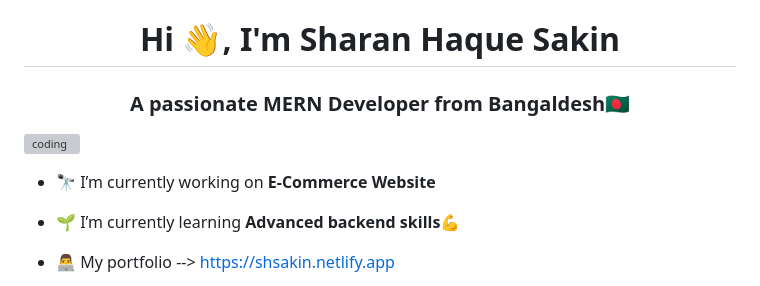
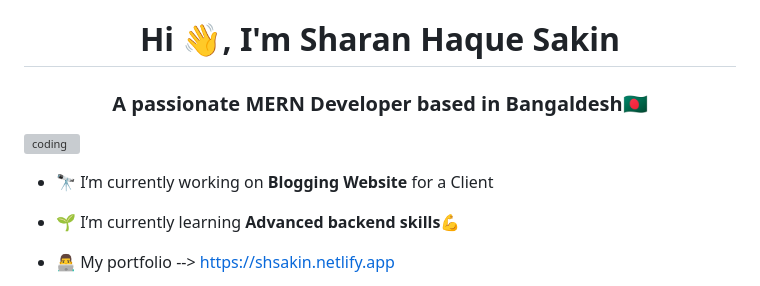
Before and after one commit to Sharan-Haque-Sakin/Sharan-Haque-Sakin, a Markdown page: README.md, the part around the change. Rendered like a GitHub page; grey boxes are pictures that could not be loaded.

```diff
--- a/README.md
+++ b/README.md
@@ -1,9 +1,9 @@
 <h1 align="center">Hi 👋, I'm Sharan Haque Sakin</h1>
-<h3 align="center">A passionate MERN Developer from Bangaldesh🇧🇩</h3>
+<h3 align="center">A passionate MERN Developer based in Bangaldesh🇧🇩</h3>
 
 <img align="right" alt="coding" width="400px" height="auto" src="https://i.gifer.com/5eKX.gif" />
 
-- 🔭 I’m currently working on **E-Commerce Website**
+- 🔭 I’m currently working on **Blogging Website** for a Client
 
 - 🌱 I’m currently learning **Advanced backend skills💪**
 
```
